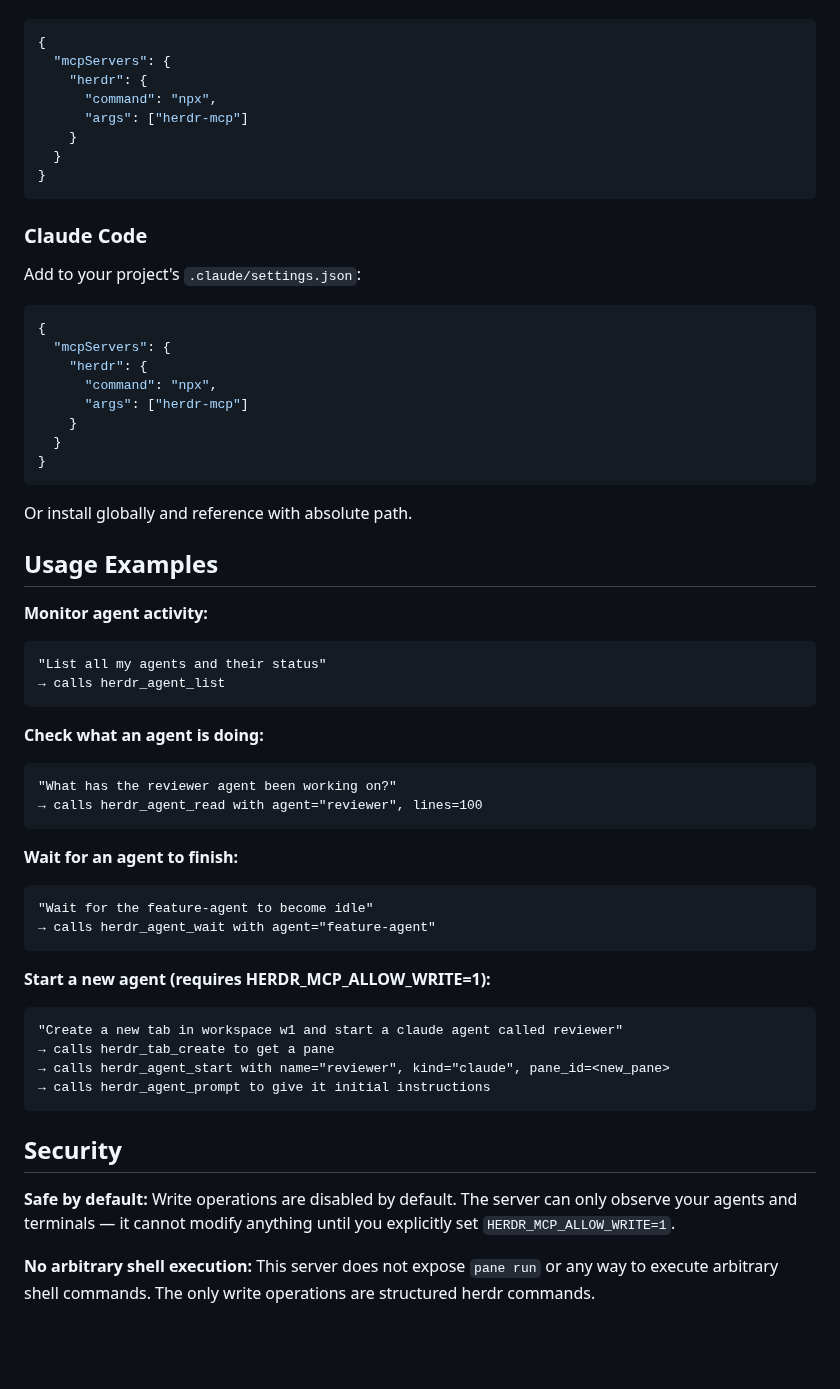
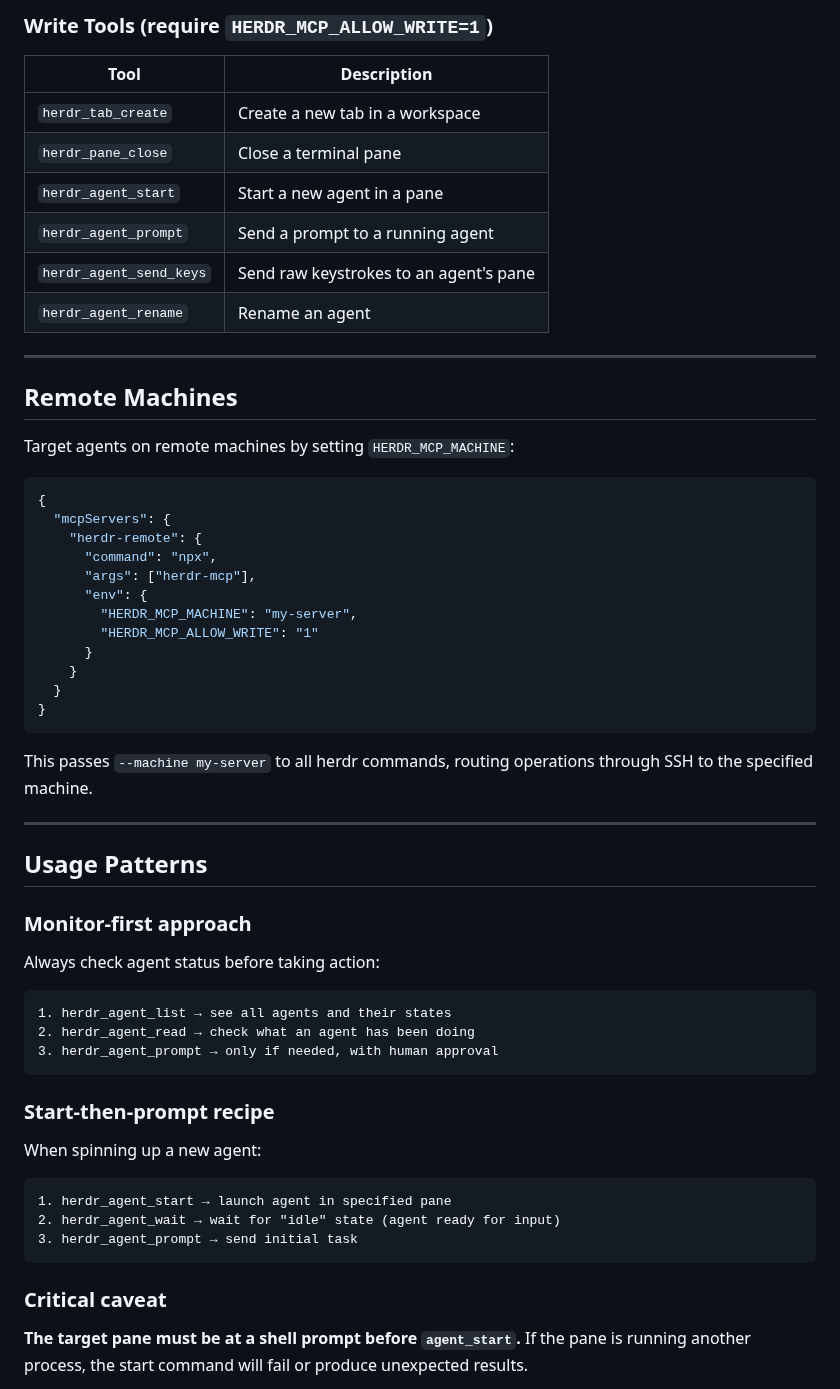
Before and after one commit to sunnyvempati/herdr-mcp, a Markdown page: README.md, the part around one of its changes. Rendered like a GitHub page; blank space fills up the shorter version.

````diff
--- a/README.md
+++ b/README.md
@@ -113,63 +130,62 @@ Create or edit `~/Library/Application Support/Claude/claude_desktop_config.json`
+### Write Tools (require `HERDR_MCP_ALLOW_WRITE=1`)
+
+| Tool | Description |
+|------|-------------|
+| `herdr_tab_create` | Create a new tab in a workspace |
+| `herdr_pane_close` | Close a terminal pane |
+| `herdr_agent_start` | Start a new agent in a pane |
+| `herdr_agent_prompt` | Send a prompt to a running agent |
+| `herdr_agent_send_keys` | Send raw keystrokes to an agent's pane |
+| `herdr_agent_rename` | Rename an agent |
+
+---
+
+## Remote Machines
+
+Target agents on remote machines by setting `HERDR_MCP_MACHINE`:
 
 ```json
 {
   "mcpServers": {
-    "herdr": {
+    "herdr-remote": {
       "command": "npx",
-      "args": ["herdr-mcp"]
+      "args": ["herdr-mcp"],
+      "env": {
+        "HERDR_MCP_MACHINE": "my-server",
+        "HERDR_MCP_ALLOW_WRITE": "1"
+      }
     }
   }
 }
 ```
 
-### Claude Code
+This passes `--machine my-server` to all herdr commands, routing operations through SSH to the specified machine.
 
-Add to your project's `.claude/settings.json`:
+---
 
-```json
-{
-  "mcpServers": {
-    "herdr": {
-      "command": "npx",
-      "args": ["herdr-mcp"]
-    }
-  }
-}
+## Usage Patterns
+
+### Monitor-first approach
+
+Always check agent status before taking action:
+
+```
+1. herdr_agent_list → see all agents and their states
+2. herdr_agent_read → check what an agent has been doing
+3. herdr_agent_prompt → only if needed, with human approval
 ```
 
-Or install globally and reference with absolute path.
+### Start-then-prompt recipe
 
-## Usage Examples
+When spinning up a new agent:
 
-**Monitor agent activity:**
 ```
-"List all my agents and their status"
-→ calls herdr_agent_list
+1. herdr_agent_start → launch agent in specified pane
+2. herdr_agent_wait → wait for "idle" state (agent ready for input)
+3. herdr_agent_prompt → send initial task
 ```
 
-**Check what an agent is doing:**
-```
-"What has the reviewer agent been working on?"
-→ calls herdr_agent_read with agent="reviewer", lines=100
-```
+### Critical caveat
 
-**Wait for an agent to finish:**
-```
-"Wait for the feature-agent to become idle"
-→ calls herdr_agent_wait with agent="feature-agent"
-```
+**The target pane must be at a shell prompt before `agent_start`.** If the pane is running another process, the start command will fail or produce unexpected results.
 
-**Start a new agent (requires HERDR_MCP_ALLOW_WRITE=1):**
-```
-"Create a new tab in workspace w1 and start a claude agent called reviewer"
-→ calls herdr_tab_create to get a pane
-→ calls herdr_agent_start with name="reviewer", kind="claude", pane_id=<new_pane>
-→ calls herdr_agent_prompt to give it initial instructions
-```
-
-## Security
-
-**Safe by default:** Write operations are disabled by default. The server can only observe your agents and terminals — it cannot modify anything until you explicitly set `HERDR_MCP_ALLOW_WRITE=1`.
-
-**No arbitrary shell execution:** This server does not expose `pane run` or any way to execute arbitrary shell commands. The only write operations are structured herdr commands.
-
````
Also changed, not shown: other parts of README.md (+118 -170 lines), .github/ISSUE_TEMPLATE/bug_report.md (added, +49 -0 lines), .github/ISSUE_TEMPLATE/feature_request.md (added, +23 -0 lines), CONTRIBUTING.md (added, +61 -0 lines), assets/banner.png (added), assets/logo.png (added), 5 other files.
